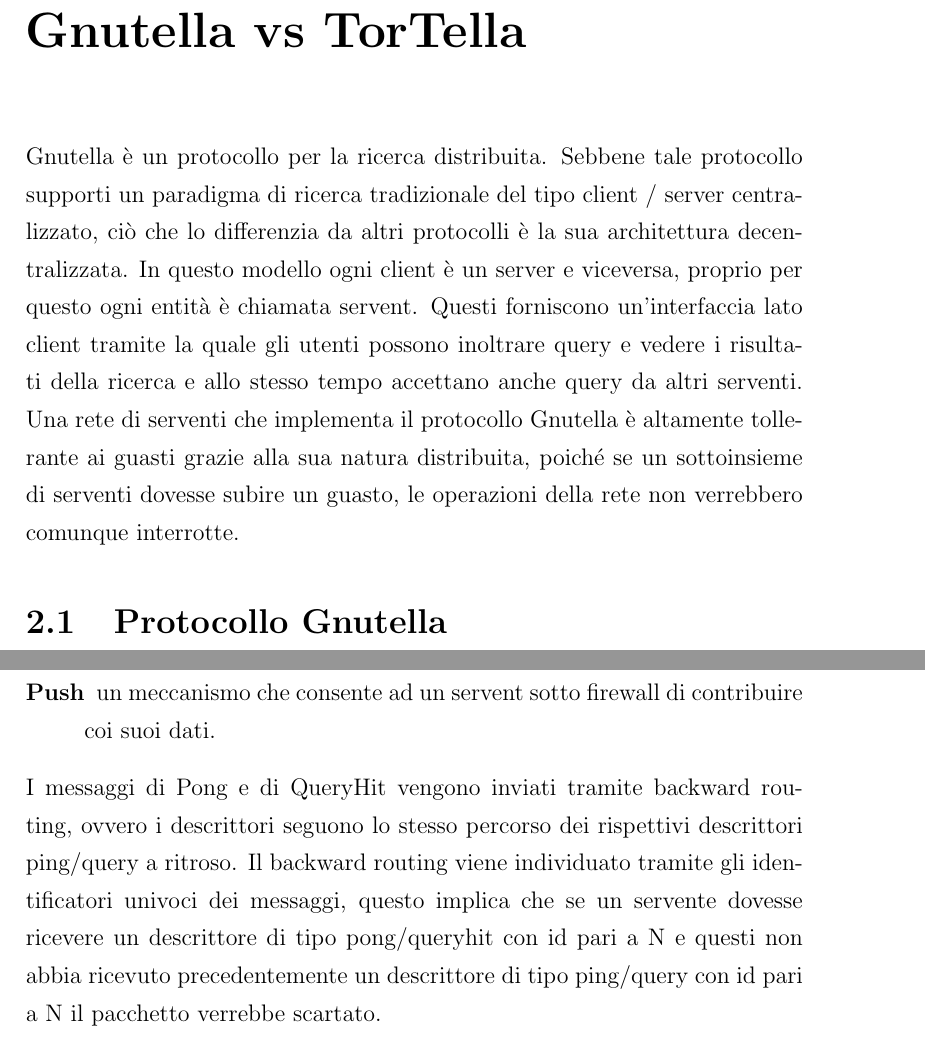
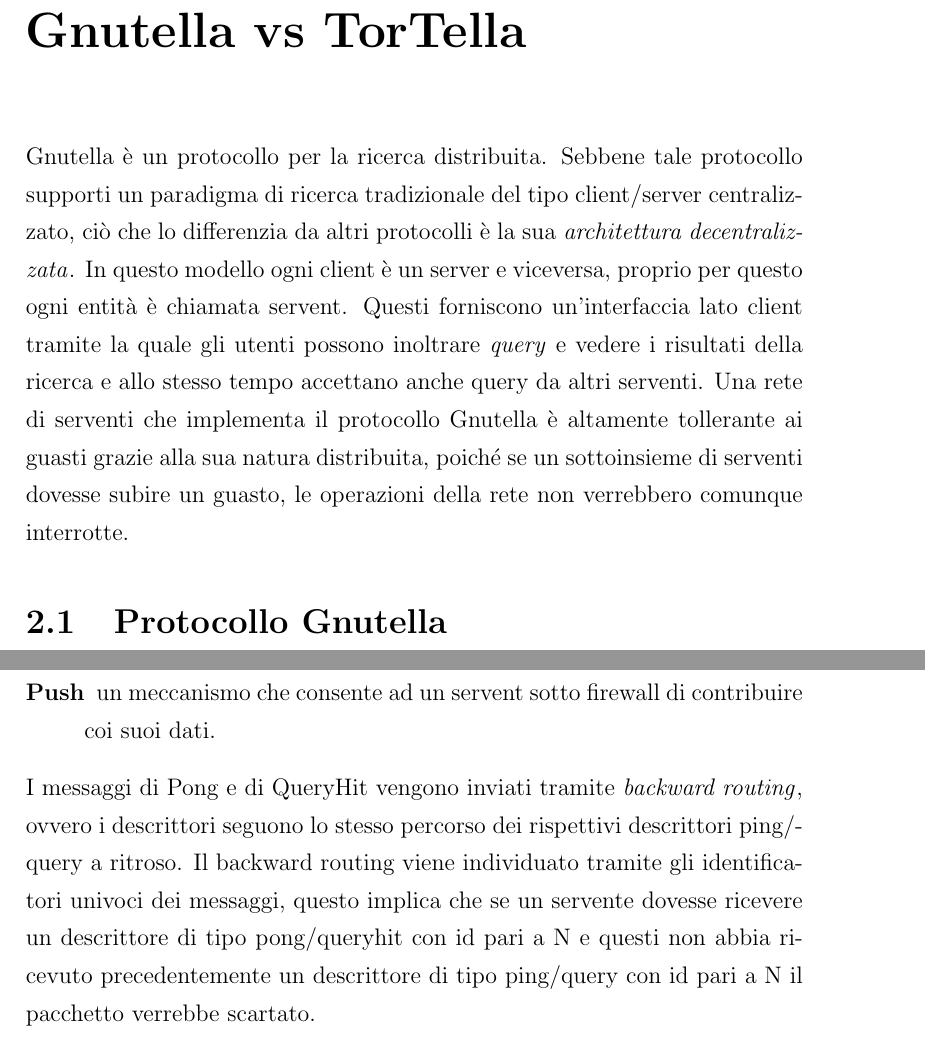
Before and after one commit to nottix/tortella, a LaTeX document (TorTella/docs/relazione/relazione.tex, which reads TorTella/docs/relazione/cap/gnutellaVsTortella.tex): two parts of pages 11 and 12 of 63 before the commit and two parts of pages 11 and 12 of 64 after it, joined at a grey line, cut so that both start at the same text. Compiled offline with pdfLaTeX.

Commit message:
controllato

```diff
--- a/TorTella/docs/relazione/cap/gnutellaVsTortella.tex
+++ b/TorTella/docs/relazione/cap/gnutellaVsTortella.tex
@@ -1,5 +1,5 @@
 \chapter{Gnutella vs TorTella}
-Gnutella è un protocollo per la ricerca distribuita. Sebbene tale protocollo  supporti un paradigma di ricerca tradizionale del tipo client / server centralizzato, ciò che lo differenzia da altri protocolli è la sua architettura decentralizzata. In questo modello ogni client è un server e viceversa, proprio per questo ogni entità è chiamata servent. Questi forniscono un’interfaccia lato client tramite la quale gli utenti possono inoltrare query e vedere i risultati della ricerca e allo stesso tempo accettano anche query da altri serventi. Una rete di serventi che implementa il protocollo Gnutella è altamente tollerante ai guasti grazie alla sua natura distribuita, poiché se un sottoinsieme di serventi dovesse subire un guasto, le operazioni della rete non verrebbero comunque interrotte.
+Gnutella è un protocollo per la ricerca distribuita. Sebbene tale protocollo  supporti un paradigma di ricerca tradizionale del tipo client/server centralizzato, ciò che lo differenzia da altri protocolli è la sua \textit{architettura decentralizzata}\index{architettura decentralizzata}. In questo modello ogni client è un server e viceversa, proprio per questo ogni entità è chiamata servent. Questi forniscono un’interfaccia lato client tramite la quale gli utenti possono inoltrare \textit{query}\index{query} e vedere i risultati della ricerca e allo stesso tempo accettano anche query da altri serventi. Una rete di serventi che implementa il protocollo Gnutella è altamente tollerante ai guasti grazie alla sua natura distribuita, poiché se un sottoinsieme di serventi dovesse subire un guasto, le operazioni della rete non verrebbero comunque interrotte.
 \section{Protocollo Gnutella}
 Il protocollo Gnutella\footnote{Protocollo versione 0.4} definisce il modo in cui i serventi comunicano attraverso la rete. Esso consiste in un insieme di descrittori utilizzati per la comunicazione dei dati attraverso i serventi ed un insieme di regole che governano lo scambio di questi descrittori, che sono:
 \begin{description}
@@ -19,5 +19,5 @@
    {\includegraphics[scale=0.7]{etc/queryqueryhit.jpg}
 	\label{queryqueryhit}}
  \end{figure}
-I messaggi di Pong e di QueryHit vengono inviati tramite backward routing, ovvero i descrittori seguono lo stesso percorso dei rispettivi descrittori ping/query a ritroso. Il backward routing viene individuato tramite gli identificatori univoci dei messaggi, questo implica che se un servente dovesse ricevere un descrittore di tipo pong/queryhit con id pari a N e questi non abbia ricevuto precedentemente un descrittore di tipo ping/query con id pari a N il pacchetto verrebbe scartato.
+I messaggi di Pong e di QueryHit vengono inviati tramite \textit{backward routing}\index{backward routing}, ovvero i descrittori seguono lo stesso percorso dei rispettivi descrittori ping/query a ritroso. Il backward routing viene individuato tramite gli identificatori univoci dei messaggi, questo implica che se un servente dovesse ricevere un descrittore di tipo pong/queryhit con id pari a N e questi non abbia ricevuto precedentemente un descrittore di tipo ping/query con id pari a N il pacchetto verrebbe scartato.
 \section{Protocollo TorTella}
```
Also changed, not shown: TorTella/docs/relazione/cap/gnutellaVsTortella.tex (6 more changed lines).
